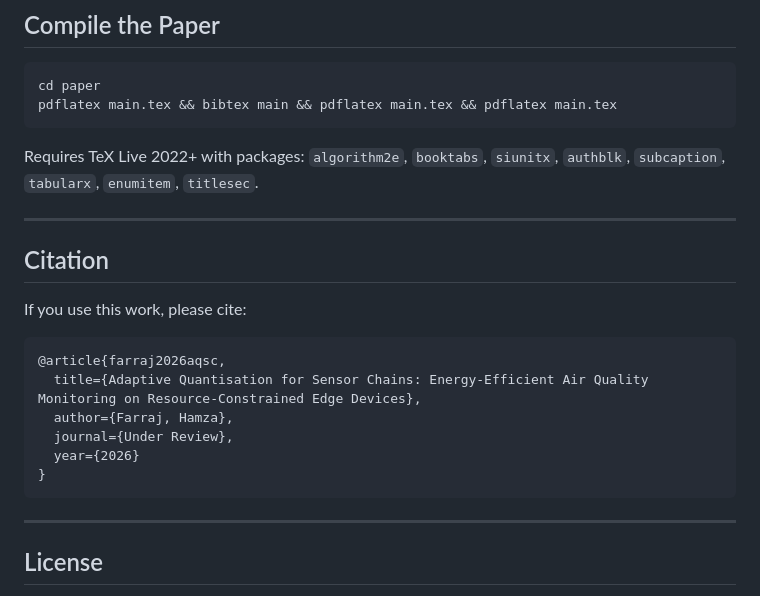
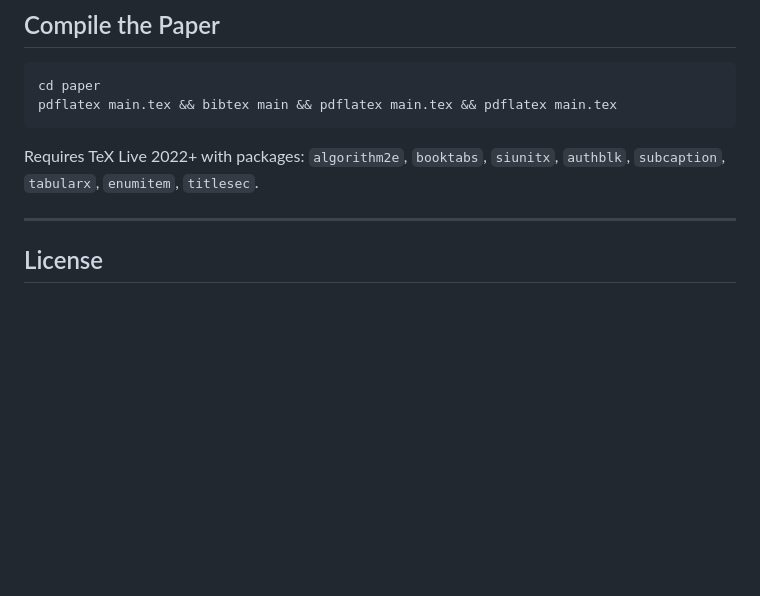
Before and after one commit to drhamzahfaraj/sensor-quantization-air-quality, a Markdown page: README.md, the part around the change. Rendered like a GitHub page; blank space fills up the shorter version.

````diff
--- a/README.md
+++ b/README.md
@@ -121,20 +121,6 @@ pdflatex main.tex && bibtex main && pdflatex main.tex && pdflatex main.tex
 
 Requires TeX Live 2022+ with packages: `algorithm2e`, `booktabs`, `siunitx`, `authblk`, `subcaption`, `tabularx`, `enumitem`, `titlesec`.
 
----
-
-## Citation
-
-If you use this work, please cite:
-
-```bibtex
-@article{farraj2026aqsc,
-  title={Adaptive Quantisation for Sensor Chains: Energy-Efficient Air Quality Monitoring on Resource-Constrained Edge Devices},
-  author={Farraj, Hamza},
-  journal={Under Review},
-  year={2026}
-}
-```
 
 ---
 
````
